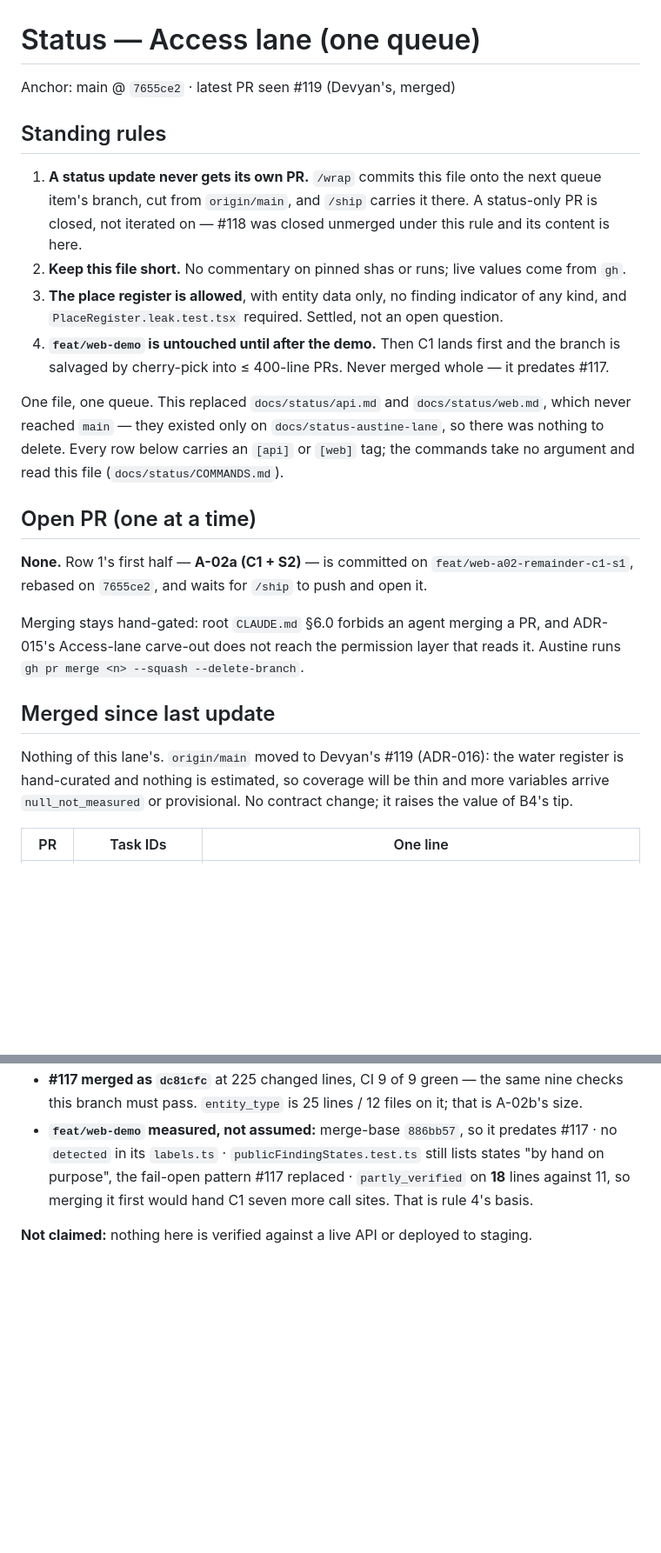
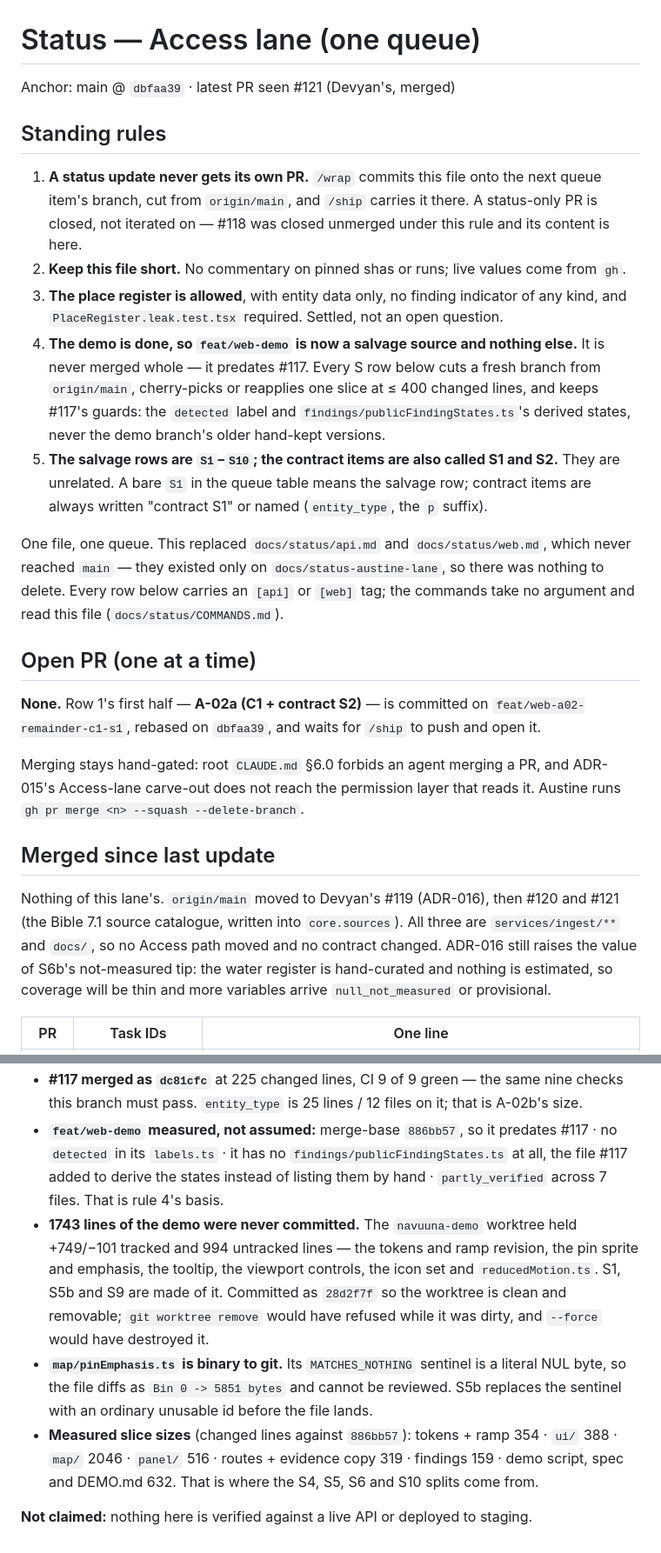
Before and after one commit to Navuuna-W/navuuna, a Markdown page: docs/status/access.md, 2 parts joined by grey strips. Shown at 87% size. GitHub-like rendering; blank space fills up the shorter version.

```diff
--- a/docs/status/access.md
+++ b/docs/status/access.md
@@ -1,6 +1,6 @@
 # Status — Access lane (one queue)
 
-Anchor: main @ `7655ce2` · latest PR seen #119 (Devyan's, merged)
+Anchor: main @ `dbfaa39` · latest PR seen #121 (Devyan's, merged)
 
 ## Standing rules
 
@@ -10,8 +10,14 @@ Anchor: main @ `7655ce2` · latest PR seen #119 (Devyan's, merged)
 2. **Keep this file short.** No commentary on pinned shas or runs; live values come from `gh`.
 3. **The place register is allowed**, with entity data only, no finding indicator of any kind, and
    `PlaceRegister.leak.test.tsx` required. Settled, not an open question.
-4. **`feat/web-demo` is untouched until after the demo.** Then C1 lands first and the branch is
-   salvaged by cherry-pick into ≤ 400-line PRs. Never merged whole — it predates #117.
+4. **The demo is done, so `feat/web-demo` is now a salvage source and nothing else.** It is never
+   merged whole — it predates #117. Every S row below cuts a fresh branch from `origin/main`,
+   cherry-picks or reapplies one slice at ≤ 400 changed lines, and keeps #117's guards: the
+   `detected` label and `findings/publicFindingStates.ts`'s derived states, never the demo
+   branch's older hand-kept versions.
+5. **The salvage rows are `S1`–`S10`; the contract items are also called S1 and S2.** They are
+   unrelated. A bare `S1` in the queue table means the salvage row; contract items are always
+   written "contract S1" or named (`entity_type`, the `p` suffix).
 
 One file, one queue. This replaced `docs/status/api.md` and `docs/status/web.md`, which never
 reached `main` — they existed only on `docs/status-austine-lane`, so there was nothing to delete.
@@ -20,8 +26,8 @@ Every row below carries an `[api]` or `[web]` tag; the commands take no argument
 
 ## Open PR (one at a time)
 
-**None.** Row 1's first half — **A-02a (C1 + S2)** — is committed on
-`feat/web-a02-remainder-c1-s1`, rebased on `7655ce2`, and waits for `/ship` to push and open it.
+**None.** Row 1's first half — **A-02a (C1 + contract S2)** — is committed on
+`feat/web-a02-remainder-c1-s1`, rebased on `dbfaa39`, and waits for `/ship` to push and open it.
 
 Merging stays hand-gated: root `CLAUDE.md` §6.0 forbids an agent merging a PR, and ADR-015's
 Access-lane carve-out does not reach the permission layer that reads it. Austine runs
@@ -29,9 +35,11 @@ Access-lane carve-out does not reach the permission layer that reads it. Austine
 
 ## Merged since last update
 
-Nothing of this lane's. `origin/main` moved to Devyan's #119 (ADR-016): the water register is
-hand-curated and nothing is estimated, so coverage will be thin and more variables arrive
-`null_not_measured` or provisional. No contract change; it raises the value of B4's tip.
+Nothing of this lane's. `origin/main` moved to Devyan's #119 (ADR-016), then #120 and #121 (the
+Bible 7.1 source catalogue, written into `core.sources`). All three are `services/ingest/**` and
+`docs/`, so no Access path moved and no contract changed. ADR-016 still raises the value of S6b's
+not-measured tip: the water register is hand-curated and nothing is estimated, so coverage will be
+thin and more variables arrive `null_not_measured` or provisional.
 
 | PR | Task IDs | One line |
 |---|---|---|
@@ -244,8 +271,19 @@ Only commands that actually ran, with their real results. Live CI is `gh pr chec
 - **#117 merged as `dc81cfc`** at 225 changed lines, CI 9 of 9 green — the same nine checks this
   branch must pass. `entity_type` is 25 lines / 12 files on it; that is A-02b's size.
 - **`feat/web-demo` measured, not assumed:** merge-base `886bb57`, so it predates #117 · no
-  `detected` in its `labels.ts` · `publicFindingStates.test.ts` still lists states "by hand on
-  purpose", the fail-open pattern #117 replaced · `partly_verified` on **18** lines against 11, so
-  merging it first would hand C1 seven more call sites. That is rule 4's basis.
+  `detected` in its `labels.ts` · it has no `findings/publicFindingStates.ts` at all, the file
+  #117 added to derive the states instead of listing them by hand · `partly_verified` across 7
+  files. That is rule 4's basis.
+- **1743 lines of the demo were never committed.** The `navuuna-demo` worktree held +749/−101
+  tracked and 994 untracked lines — the tokens and ramp revision, the pin sprite and emphasis, the
+  tooltip, the viewport controls, the icon set and `reducedMotion.ts`. S1, S5b and S9 are made of
+  it. Committed as `28d2f7f` so the worktree is clean and removable; `git worktree remove` would
+  have refused while it was dirty, and `--force` would have destroyed it.
+- **`map/pinEmphasis.ts` is binary to git.** Its `MATCHES_NOTHING` sentinel is a literal NUL byte,
+  so the file diffs as `Bin 0 -> 5851 bytes` and cannot be reviewed. S5b replaces the sentinel with
+  an ordinary unusable id before the file lands.
+- **Measured slice sizes** (changed lines against `886bb57`): tokens + ramp 354 · `ui/` 388 ·
+  `map/` 2046 · `panel/` 516 · routes + evidence copy 319 · findings 159 · demo script, spec and
+  DEMO.md 632. That is where the S4, S5, S6 and S10 splits come from.
 
 **Not claimed:** nothing here is verified against a live API or deployed to staging.
```
Also changed, not shown: other parts of docs/status/access.md (+57 -38 lines).
